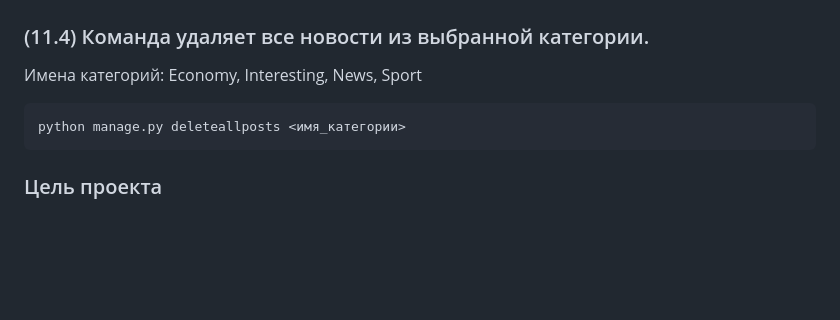
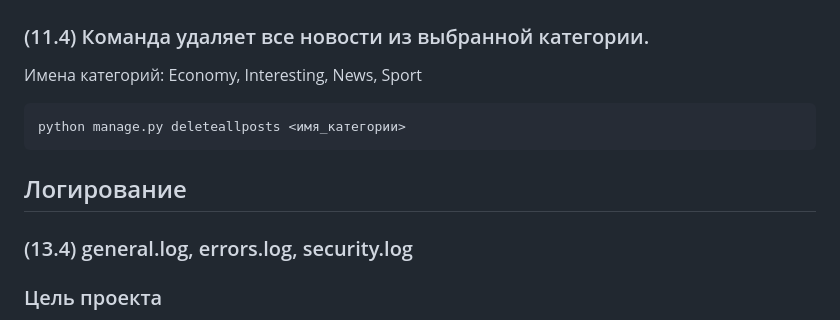
Before and after one commit to KuznetcovArtem/Project_News_portal, a Markdown page: README.MD, the part around the change. Drawn GitHub-style; blank space fills up the shorter version.

Commit message:
final task D.13.4

`````diff
--- a/README.MD
+++ b/README.MD
@@ -67,6 +67,9 @@ CACHES = {
 ````commandline
 python manage.py deleteallposts <имя_категории>
 ````
+## Логирование
+### (13.4) general.log, errors.log, security.log
+
 ### Цель проекта
 
 Код написан в образовательных целях на онлайн-курсе "Fullstack разработчик на Python" [Skillfactory.ru](https://skillfactory.ru)
`````
